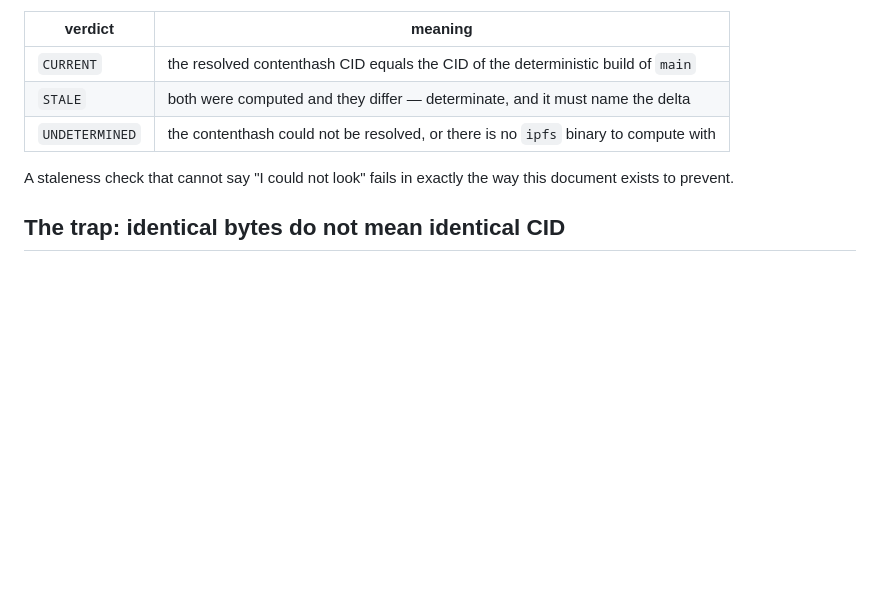
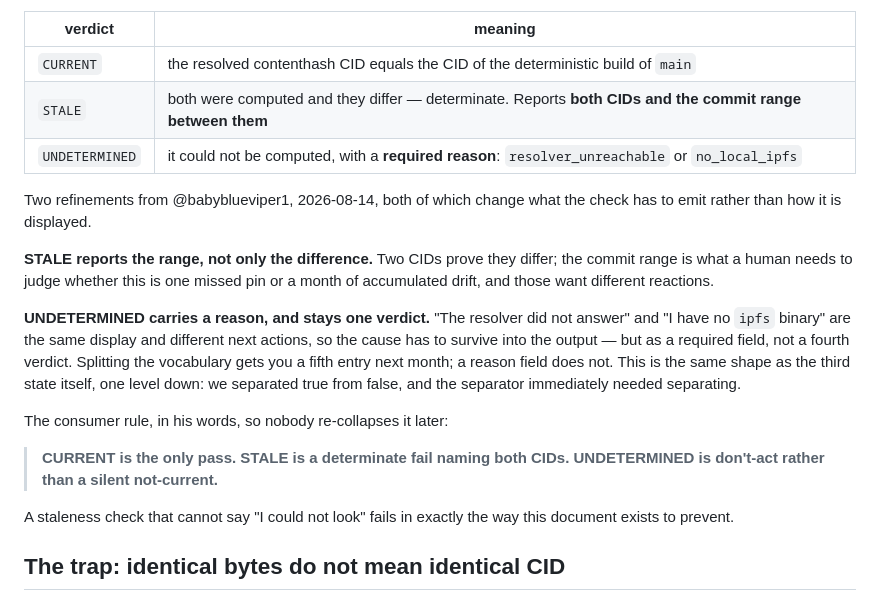
Before and after one commit to trustless-ai/cross-reference-console, a Markdown page: PIN-RECORD.md, the part around the change. Rendered like a GitHub page; blank space fills up the shorter version.

Commit message:
PIN-RECORD: fold in the two refinements from review
Both change what the check must emit, not how it looks, so the table was understating the
contract it is meant to define.

STALE said "must name the delta", which is underspecified. Two CIDs prove a difference; the
commit range between them is what tells a human whether this is one missed pin or a month of
drift. Those warrant different reactions, so the range is part of the verdict.

UNDETERMINED collapsed two causes with different next actions — the resolver did not answer,
versus there is no local ipfs binary. The cause now survives as a REQUIRED reason field rather
than as a fourth verdict: splitting the vocabulary earns a fifth entry next month, a reason
field does not. Worth noting the shape, since it is the document's own subject one level down
— we separated true from false, and the separator immediately needed separating.

Adds the consumer rule verbatim as @babyblueviper1 stated it, so the distinction cannot be
quietly re-collapsed by a later reader.

Co-Authored-By: Claude Opus 5 <noreply@anthropic.com>

```diff
--- a/PIN-RECORD.md
+++ b/PIN-RECORD.md
@@ -43,8 +43,27 @@ the same reason AMBER is not optional above:
 | verdict | meaning |
 |---|---|
 | `CURRENT` | the resolved contenthash CID equals the CID of the deterministic build of `main` |
-| `STALE` | both were computed and they differ — determinate, and it must name the delta |
-| `UNDETERMINED` | the contenthash could not be resolved, or there is no `ipfs` binary to compute with |
+| `STALE` | both were computed and they differ — determinate. Reports **both CIDs and the commit range between them** |
+| `UNDETERMINED` | it could not be computed, with a **required reason**: `resolver_unreachable` or `no_local_ipfs` |
+
+Two refinements from @babyblueviper1, 2026-08-14, both of which change what the check has to
+emit rather than how it is displayed.
+
+**STALE reports the range, not only the difference.** Two CIDs prove they differ; the commit
+range is what a human needs to judge whether this is one missed pin or a month of accumulated
+drift, and those want different reactions.
+
+**UNDETERMINED carries a reason, and stays one verdict.** "The resolver did not answer" and "I
+have no `ipfs` binary" are the same display and different next actions, so the cause has to
+survive into the output — but as a required field, not a fourth verdict. Splitting the
+vocabulary gets you a fifth entry next month; a reason field does not. This is the same shape
+as the third state itself, one level down: we separated true from false, and the separator
+immediately needed separating.
+
+The consumer rule, in his words, so nobody re-collapses it later:
+
+> **CURRENT is the only pass. STALE is a determinate fail naming both CIDs. UNDETERMINED is
+> don't-act rather than a silent not-current.**
 
 A staleness check that cannot say "I could not look" fails in exactly the way this document
 exists to prevent.
```
